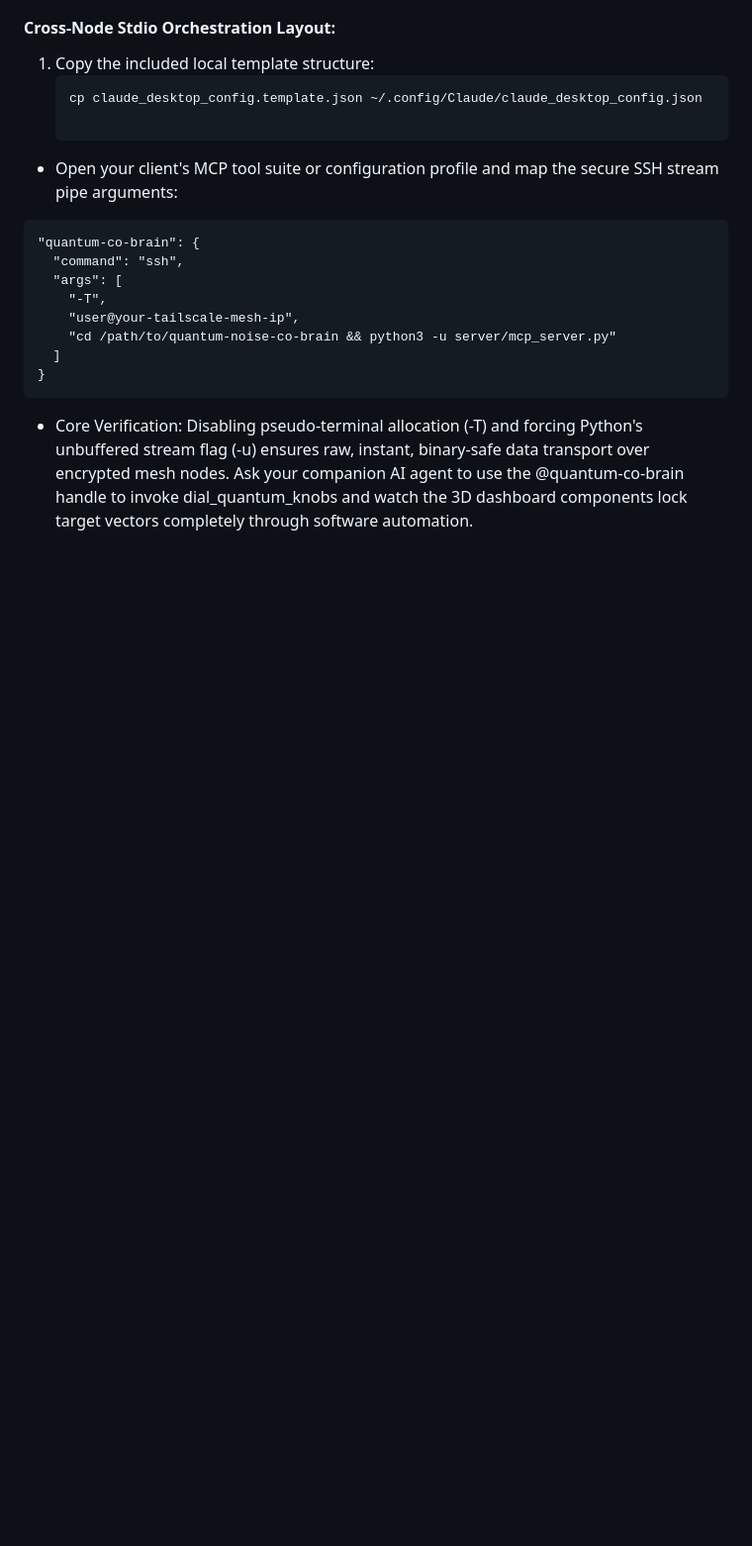
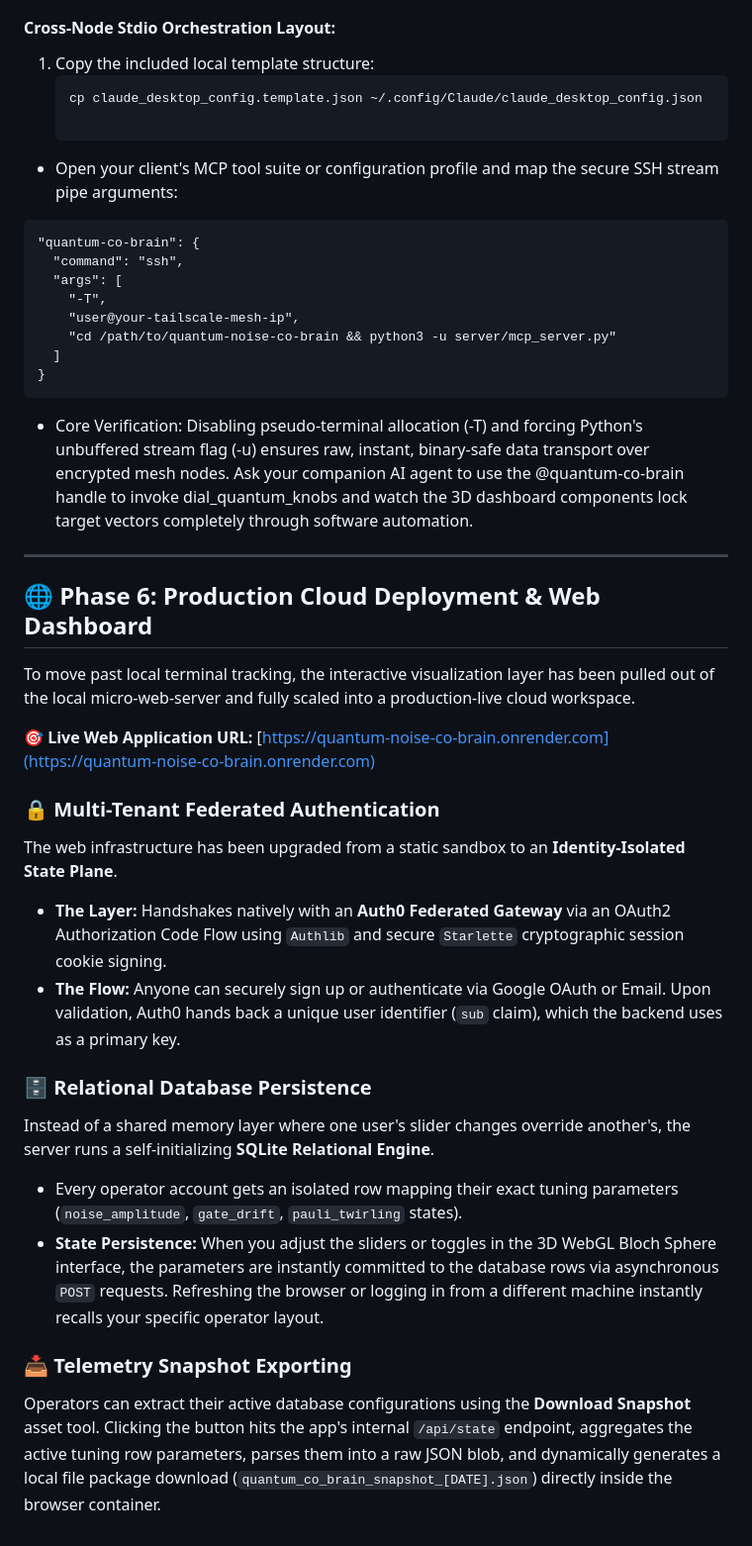
Before and after one commit to Galyn26/quantum-noise-co-brain, a Markdown page: README.md, the part around the change. Shown at 99% size. GitHub-like rendering; blank space fills up the shorter version.

Commit message:
Updated README with working web server

````diff
--- a/README.md
+++ b/README.md
@@ -197,3 +197,24 @@ The workspace includes a native JSON-RPC 2.0 compliant MCP server over `stdio`,
 }
 ```
 * Core Verification: Disabling pseudo-terminal allocation (-T) and forcing Python's unbuffered stream flag (-u) ensures raw, instant, binary-safe data transport over encrypted mesh nodes. Ask your companion AI agent to use the @quantum-co-brain handle to invoke dial_quantum_knobs and watch the 3D dashboard components lock target vectors completely through software automation.
+
+---
+
+## 🌐 Phase 6: Production Cloud Deployment & Web Dashboard
+
+To move past local terminal tracking, the interactive visualization layer has been pulled out of the local micro-web-server and fully scaled into a production-live cloud workspace.
+
+🎯 **Live Web Application URL:** [https://quantum-noise-co-brain.onrender.com](https://quantum-noise-co-brain.onrender.com)
+
+### 🔒 Multi-Tenant Federated Authentication
+The web infrastructure has been upgraded from a static sandbox to an **Identity-Isolated State Plane**.
+* **The Layer:** Handshakes natively with an **Auth0 Federated Gateway** via an OAuth2 Authorization Code Flow using `Authlib` and secure `Starlette` cryptographic session cookie signing.
+* **The Flow:** Anyone can securely sign up or authenticate via Google OAuth or Email. Upon validation, Auth0 hands back a unique user identifier (`sub` claim), which the backend uses as a primary key.
+
+### 🗄️ Relational Database Persistence
+Instead of a shared memory layer where one user's slider changes override another's, the server runs a self-initializing **SQLite Relational Engine**.
+* Every operator account gets an isolated row mapping their exact tuning parameters (`noise_amplitude`, `gate_drift`, `pauli_twirling` states).
+* **State Persistence:** When you adjust the sliders or toggles in the 3D WebGL Bloch Sphere interface, the parameters are instantly committed to the database rows via asynchronous `POST` requests. Refreshing the browser or logging in from a different machine instantly recalls your specific operator layout.
+
+### 📥 Telemetry Snapshot Exporting
+Operators can extract their active database configurations using the **Download Snapshot** asset tool. Clicking the button hits the app's internal `/api/state` endpoint, aggregates the active tuning row parameters, parses them into a raw JSON blob, and dynamically generates a local file package download (`quantum_co_brain_snapshot_[DATE].json`) directly inside the browser container.
````
